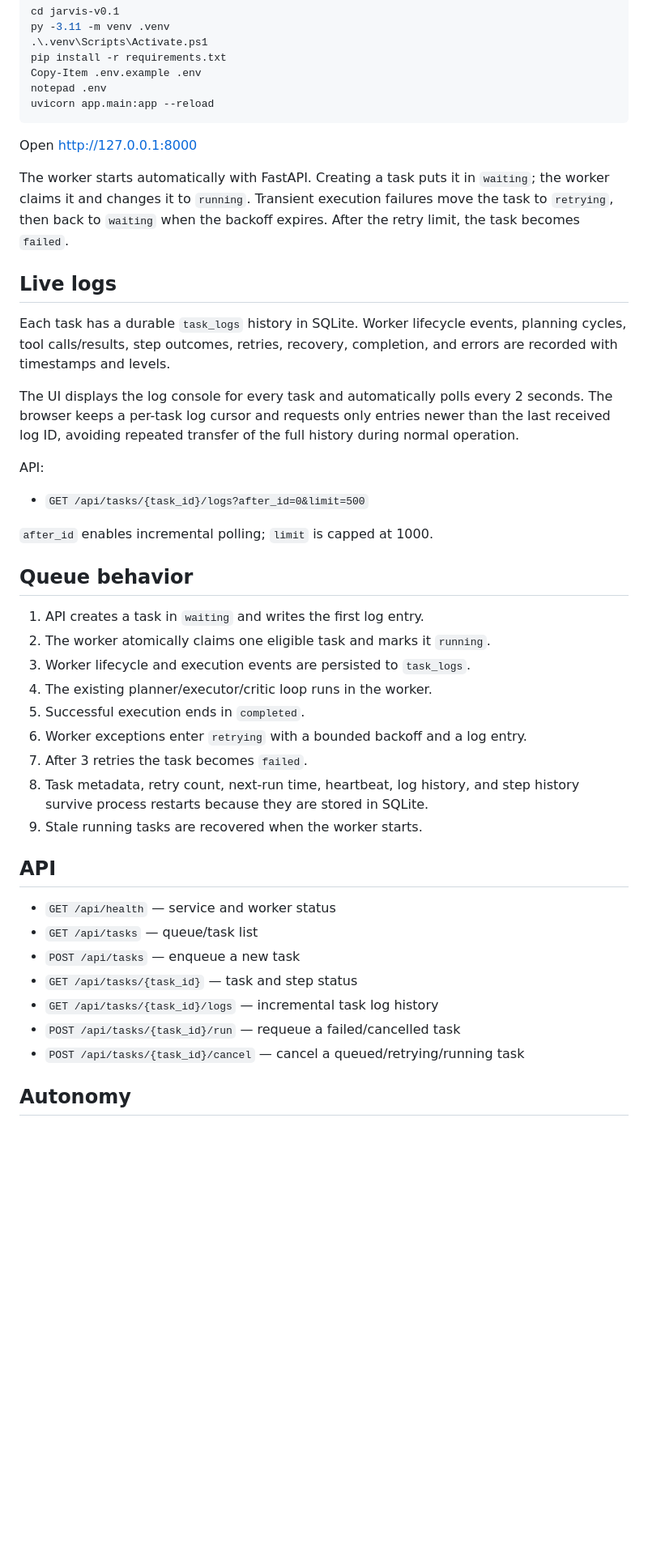
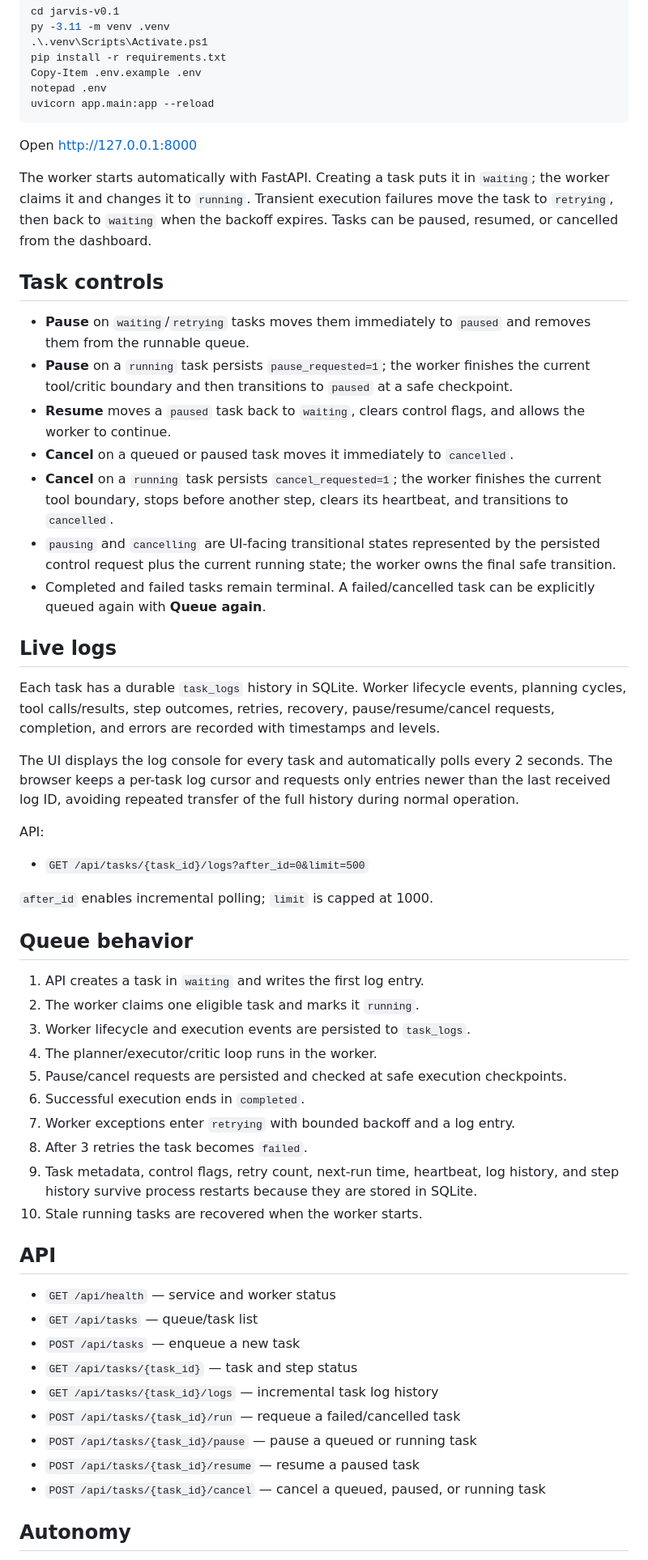
Before and after one commit to sampatkodam/JARVIS, a Markdown page: README.md, the part around one of its changes. Shown at 81% size. GitHub-like rendering; blank space fills up the shorter version.

Commit message:
docs: document persistent pause resume cancel controls

```diff
--- a/README.md
+++ b/README.md
@@ -37,10 +39,19 @@ uvicorn app.main:app --reload
 
 Open http://127.0.0.1:8000
 
-The worker starts automatically with FastAPI. Creating a task puts it in `waiting`; the worker claims it and changes it to `running`. Transient execution failures move the task to `retrying`, then back to `waiting` when the backoff expires. After the retry limit, the task becomes `failed`.
+The worker starts automatically with FastAPI. Creating a task puts it in `waiting`; the worker claims it and changes it to `running`. Transient execution failures move the task to `retrying`, then back to `waiting` when the backoff expires. Tasks can be paused, resumed, or cancelled from the dashboard.
+
+## Task controls
+- **Pause** on `waiting`/`retrying` tasks moves them immediately to `paused` and removes them from the runnable queue.
+- **Pause** on a `running` task persists `pause_requested=1`; the worker finishes the current tool/critic boundary and then transitions to `paused` at a safe checkpoint.
+- **Resume** moves a `paused` task back to `waiting`, clears control flags, and allows the worker to continue.
+- **Cancel** on a queued or paused task moves it immediately to `cancelled`.
+- **Cancel** on a `running` task persists `cancel_requested=1`; the worker finishes the current tool boundary, stops before another step, clears its heartbeat, and transitions to `cancelled`.
+- `pausing` and `cancelling` are UI-facing transitional states represented by the persisted control request plus the current running state; the worker owns the final safe transition.
+- Completed and failed tasks remain terminal. A failed/cancelled task can be explicitly queued again with **Queue again**.
 
 ## Live logs
-Each task has a durable `task_logs` history in SQLite. Worker lifecycle events, planning cycles, tool calls/results, step outcomes, retries, recovery, completion, and errors are recorded with timestamps and levels.
+Each task has a durable `task_logs` history in SQLite. Worker lifecycle events, planning cycles, tool calls/results, step outcomes, retries, recovery, pause/resume/cancel requests, completion, and errors are recorded with timestamps and levels.
 
 The UI displays the log console for every task and automatically polls every 2 seconds. The browser keeps a per-task log cursor and requests only entries newer than the last received log ID, avoiding repeated transfer of the full history during normal operation.
 
@@ -51,14 +62,15 @@ API:
 
 ## Queue behavior
 1. API creates a task in `waiting` and writes the first log entry.
-2. The worker atomically claims one eligible task and marks it `running`.
+2. The worker claims one eligible task and marks it `running`.
 3. Worker lifecycle and execution events are persisted to `task_logs`.
-4. The existing planner/executor/critic loop runs in the worker.
-5. Successful execution ends in `completed`.
-6. Worker exceptions enter `retrying` with a bounded backoff and a log entry.
-7. After 3 retries the task becomes `failed`.
-8. Task metadata, retry count, next-run time, heartbeat, log history, and step history survive process restarts because they are stored in SQLite.
-9. Stale running tasks are recovered when the worker starts.
+4. The planner/executor/critic loop runs in the worker.
+5. Pause/cancel requests are persisted and checked at safe execution checkpoints.
+6. Successful execution ends in `completed`.
+7. Worker exceptions enter `retrying` with bounded backoff and a log entry.
+8. After 3 retries the task becomes `failed`.
+9. Task metadata, control flags, retry count, next-run time, heartbeat, log history, and step history survive process restarts because they are stored in SQLite.
+10. Stale running tasks are recovered when the worker starts.
 
 ## API
 - `GET /api/health` — service and worker status
@@ -67,6 +79,8 @@ API:
 - `GET /api/tasks/{task_id}` — task and step status
 - `GET /api/tasks/{task_id}/logs` — incremental task log history
 - `POST /api/tasks/{task_id}/run` — requeue a failed/cancelled task
-- `POST /api/tasks/{task_id}/cancel` — cancel a queued/retrying/running task
+- `POST /api/tasks/{task_id}/pause` — pause a queued or running task
+- `POST /api/tasks/{task_id}/resume` — resume a paused task
+- `POST /api/tasks/{task_id}/cancel` — cancel a queued, paused, or running task
 
 ## Autonomy
```
Also changed, not shown: other parts of README.md (+6 -4 lines).
